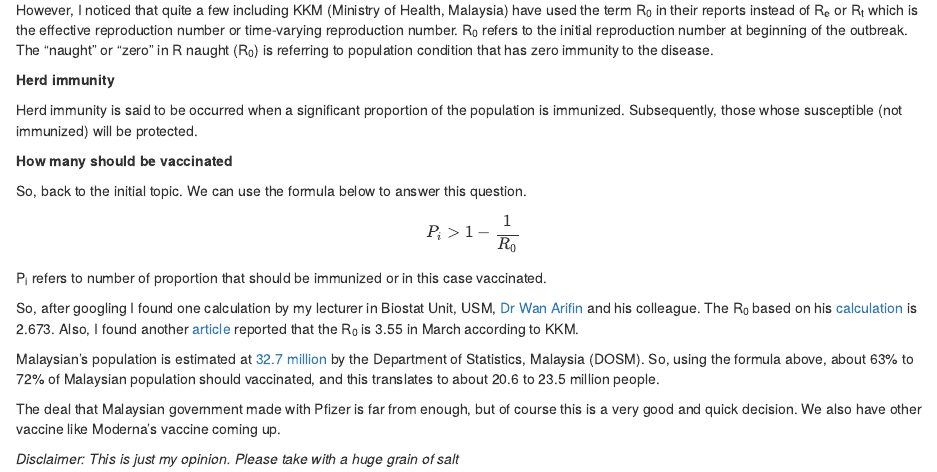
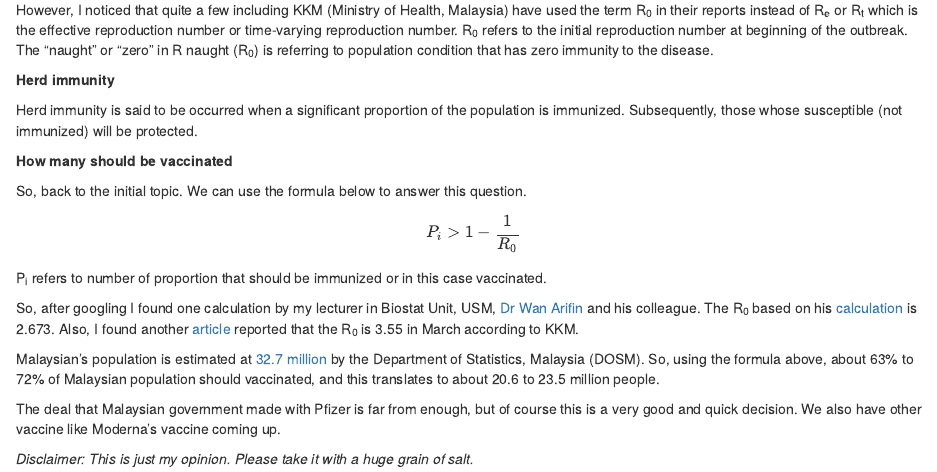
Before and after one commit to tengku-hanis/website, an R Markdown document (content/post/2020-12-08-how-many-malaysian-should-vaccinated-to-get-herd-immunity-from-covid-19/index.en.Rmd): the page in a window 1100 px wide, from 1070 px down. Rendered offline with R 4.5, knitr and Pandoc, with nearby package versions.

Commit message:
rmd file for new post

````diff
--- a/content/post/2020-12-08-how-many-malaysian-should-vaccinated-to-get-herd-immunity-from-covid-19/index.en.Rmd
+++ b/content/post/2020-12-08-how-many-malaysian-should-vaccinated-to-get-herd-immunity-from-covid-19/index.en.Rmd
@@ -18,7 +18,6 @@ image:
   focal_point: ''
   preview_only: no
 projects: []
-draft: false
 ---
 ```{r setup, include=FALSE}
 knitr::opts_chunk$set(echo = FALSE)
@@ -65,4 +64,4 @@ Malaysian's population is estimated at [32.7 million](https://www.dosm.gov.my/v1
 
 The deal that Malaysian government made with Pfizer is far from enough, but of course this is a very good and quick decision. We also have other vaccine like Moderna's vaccine coming up.
 
-*Disclaimer: This is just my opinion. Please take with a huge grain of salt*
+*Disclaimer: This is just my opinion. Please take it with a huge grain of salt.*
````
